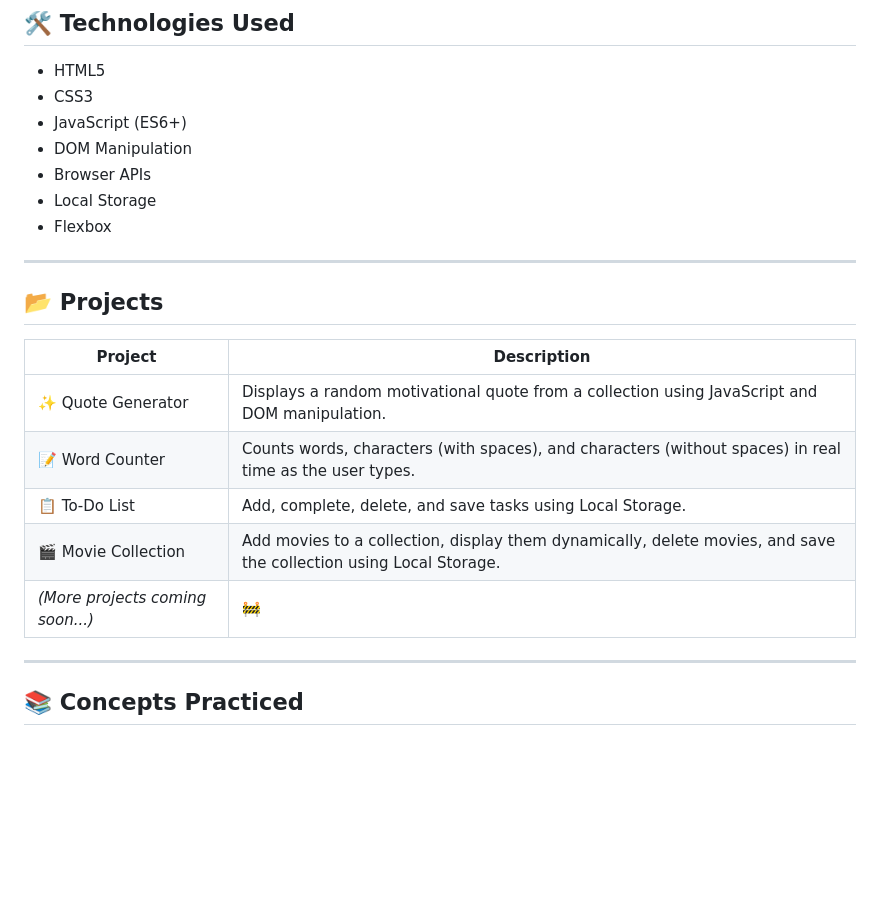
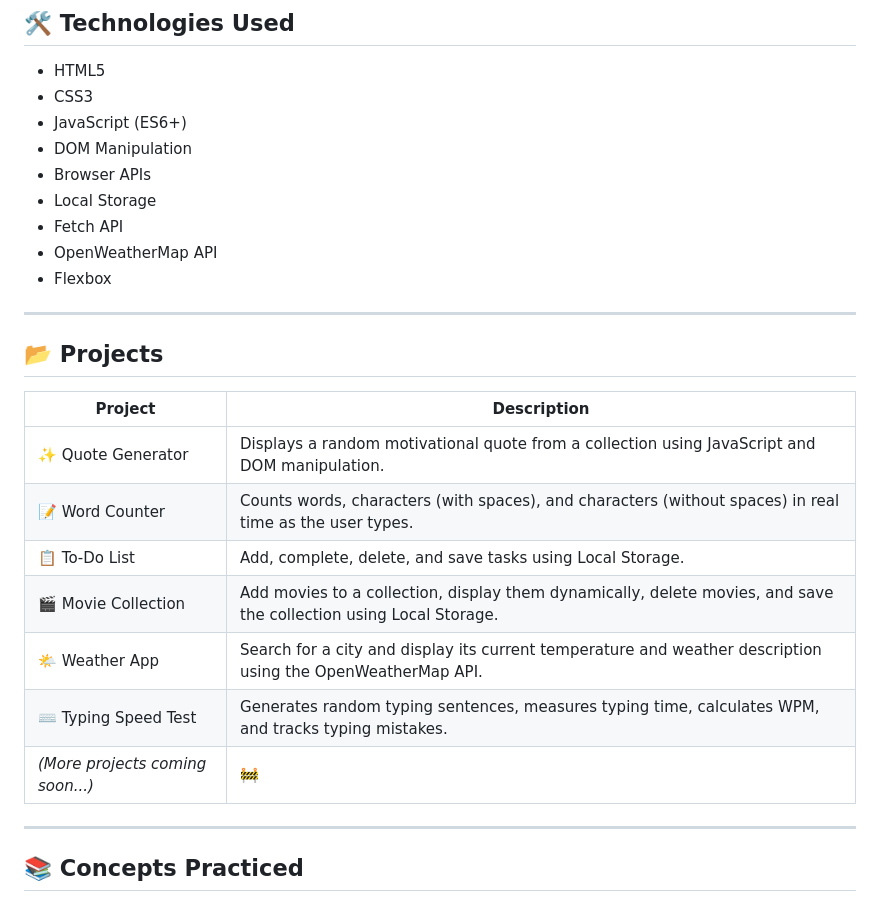
Before and after one commit to RamitSarker29/Frontend-Projects, a Markdown page: README.md, the part around one of its changes. Drawn GitHub-style; blank space fills up the shorter version.

```diff
--- a/README.md
+++ b/README.md
@@ -24,19 +24,23 @@ The goal of this repository is to:
 - DOM Manipulation
 - Browser APIs
 - Local Storage
+- Fetch API
+- OpenWeatherMap API
 - Flexbox
 
 ---
 
 ## 📂 Projects
 
-| Project                          | Description                                                                                             |
-| -------------------------------- | ------------------------------------------------------------------------------------------------------- |
-| ✨ Quote Generator                | Displays a random motivational quote from a collection using JavaScript and DOM manipulation.           |
-| 📝 Word Counter                  | Counts words, characters (with spaces), and characters (without spaces) in real time as the user types. |
-| 📋 To-Do List                    | Add, complete, delete, and save tasks using Local Storage.                                              |
+| Project                          | Description                                                                                                       |
+| -------------------------------- | ----------------------------------------------------------------------------------------------------------------- |
+| ✨ Quote Generator                | Displays a random motivational quote from a collection using JavaScript and DOM manipulation.                     |
+| 📝 Word Counter                  | Counts words, characters (with spaces), and characters (without spaces) in real time as the user types.           |
+| 📋 To-Do List                    | Add, complete, delete, and save tasks using Local Storage.                                                        |
 | 🎬 Movie Collection              | Add movies to a collection, display them dynamically, delete movies, and save the collection using Local Storage. |
-| *(More projects coming soon...)* | 🚧                                                                                                      |
+| 🌤️ Weather App                  | Search for a city and display its current temperature and weather description using the OpenWeatherMap API.      |
+| ⌨️ Typing Speed Test             | Generates random typing sentences, measures typing time, calculates WPM, and tracks typing mistakes.              |
+| *(More projects coming soon...)* | 🚧                                                                                                                |
 
 ---
 
```
Also changed, not shown: other parts of README.md (+18 -0 lines).
